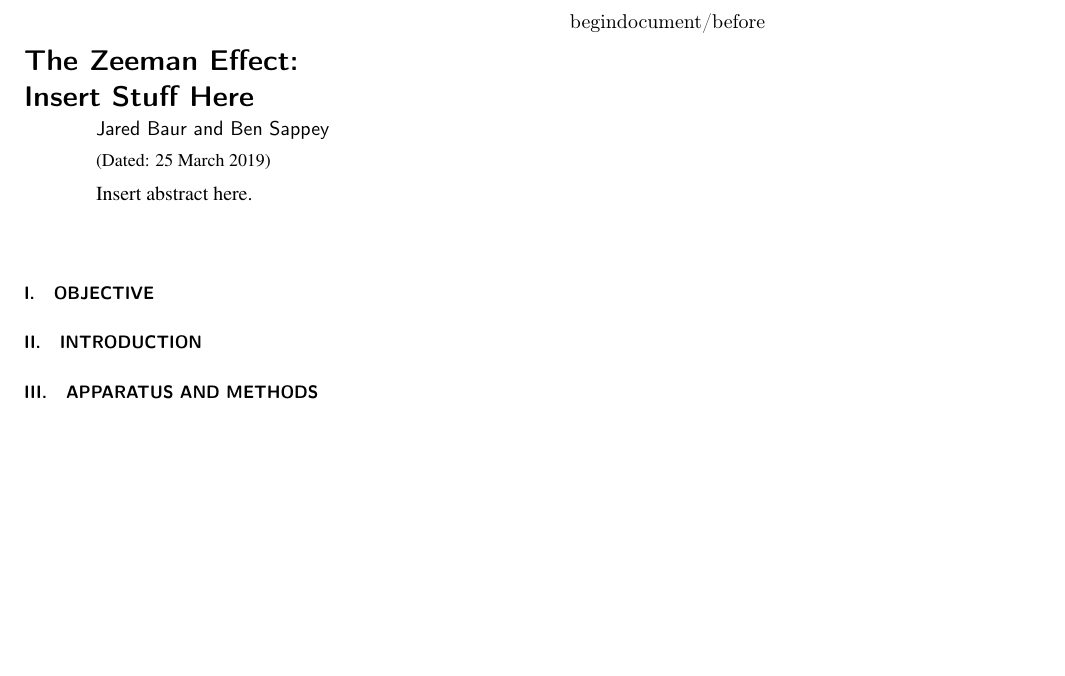
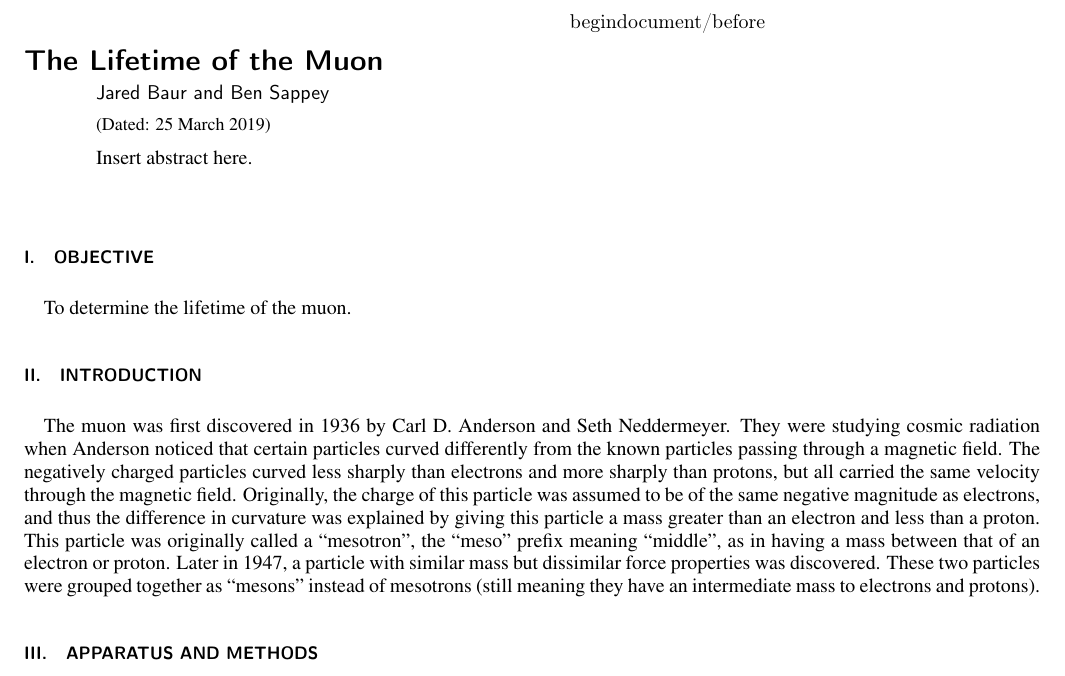
Before and after one commit to jmbaur/lab4, a LaTeX paper (lab4.tex): part of the page, cut so that both start at the same text, the shorter picture padded with empty space. Compiled offline with pdfLaTeX.

Commit message:
intro started

```diff
--- a/lab3.tex
+++ b/lab4.tex
@@ -51,7 +51,7 @@ floatfix,
 \begin{document}
 \preprint{AIP/123-QED}
 
-\title[]{The Zeeman Effect:\\ Insert Stuff Here}
+\title[]{The Lifetime of the Muon}
 % Force line breaks with \\
 
 \author{Jared Baur and Ben Sappey}
@@ -78,9 +78,11 @@ floatfix,
 
 \section{\label{sec:level1}Objective}
 
+To determine the lifetime of the muon.
 
 \section{\label{sec:level2}Introduction}
 
+The muon was first discovered in 1936 by Carl D. Anderson and Seth Neddermeyer. They were studying cosmic radiation when Anderson noticed that certain particles curved differently from the known particles passing through a magnetic field. The negatively charged particles curved less sharply than electrons and more sharply than protons, but all carried the same velocity through the magnetic field. Originally, the charge of this particle was assumed to be of the same negative magnitude as electrons, and thus the difference in curvature was explained by giving this particle a mass greater than an electron and less than a proton. This particle was originally called a “mesotron”, the “meso” prefix meaning “middle”, as in having a mass between that of an electron or proton. Later in 1947, a particle with similar mass but dissimilar force properties was discovered. These two particles were grouped together as “mesons” instead of mesotrons (still meaning they have an intermediate mass to electrons and protons).
 
 \section{\label{sec:level3}Apparatus and Methods}
 
```
Also changed, not shown: main.bib (+1 -1 lines), lab3.pdf (deleted), lab4.bbl, lab4.pdf (added), lab4Notes.bib (renamed from lab3Notes.bib), 2 other files.
